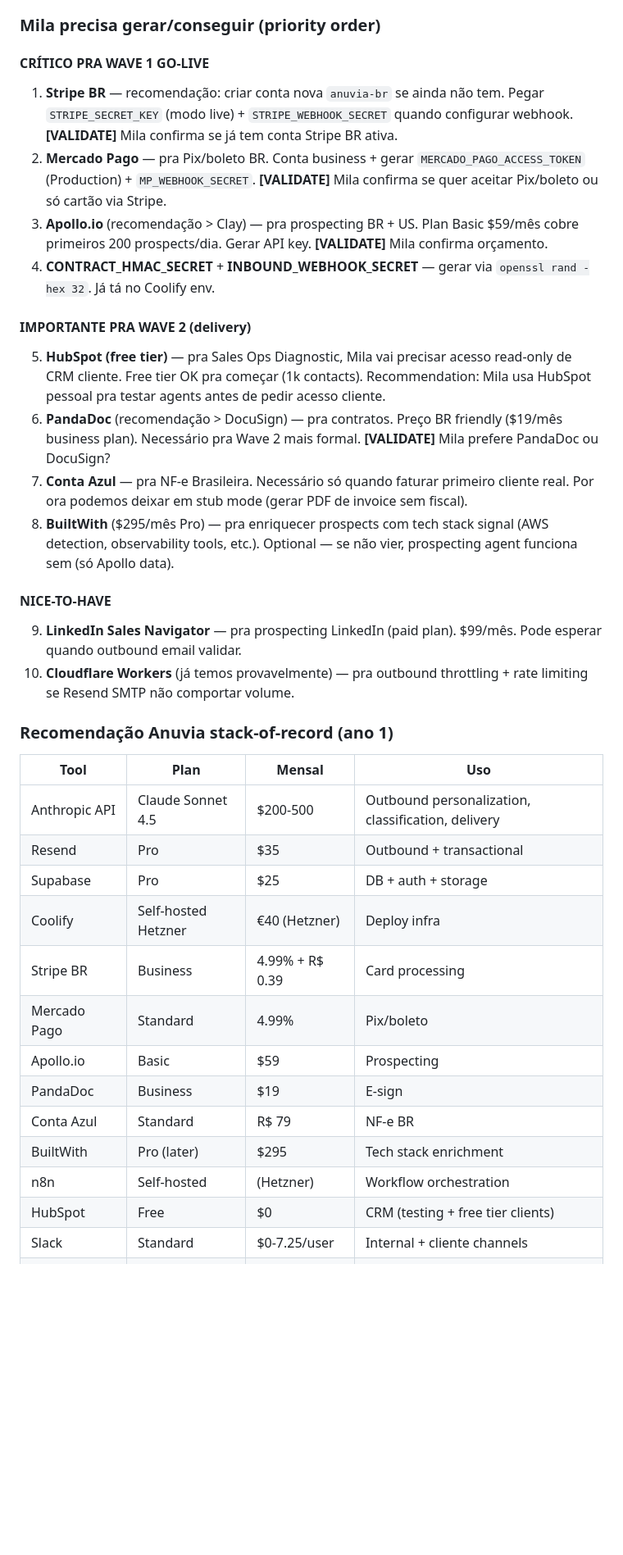
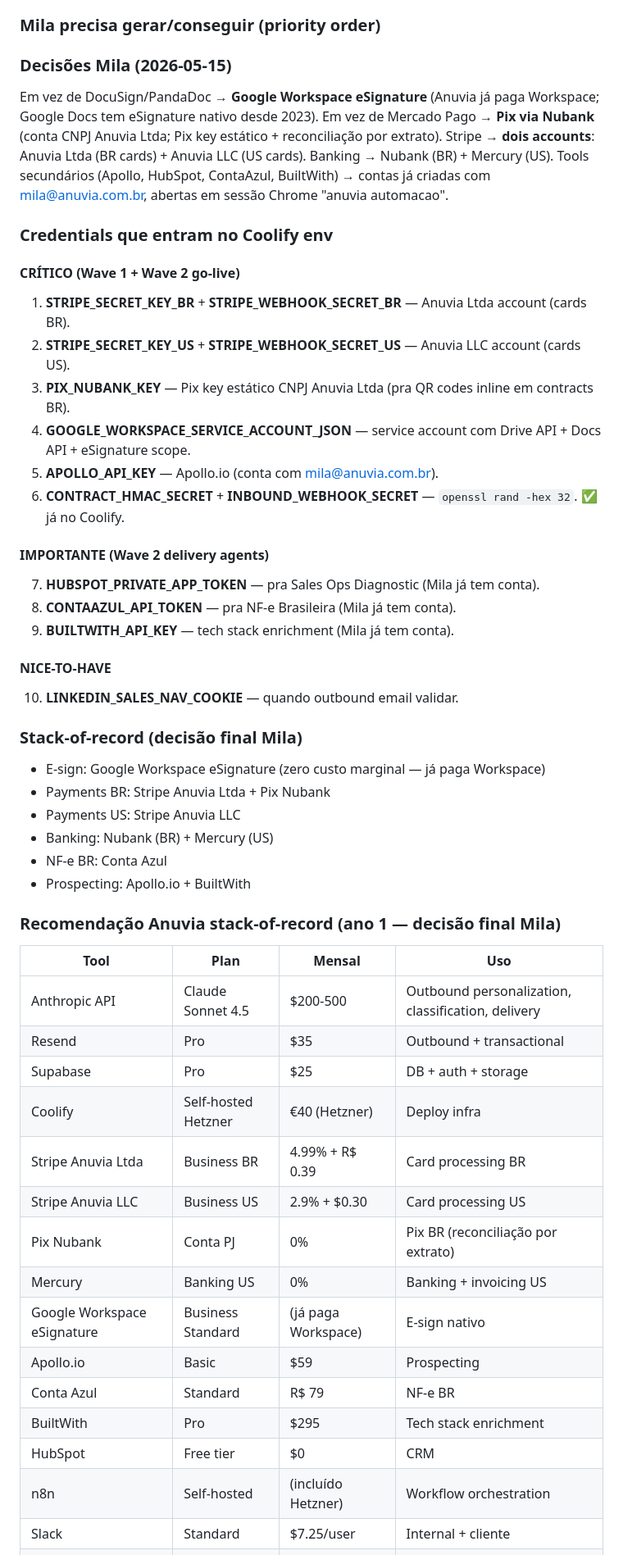
Before and after one commit to milavernazza/anuvia-lp, a Markdown page: SPRINT_INPUTS_MILA.md, the part around one of its changes. Shown at 82% size. Drawn GitHub-style; blank space fills up the shorter version.

Commit message:
sprint v2: SPRINT_INPUTS updated with Mila decisions (Google eSign, Pix Nubank, dual Stripe)

```diff
--- a/SPRINT_INPUTS_MILA.md
+++ b/SPRINT_INPUTS_MILA.md
@@ -563,36 +563,56 @@ Cada vertical tem playbook próprio. Estrutura comum:
 
 ### Mila precisa gerar/conseguir (priority order)
 
-#### CRÍTICO PRA WAVE 1 GO-LIVE
-1. **Stripe BR** — recomendação: criar conta nova `anuvia-br` se ainda não tem. Pegar `STRIPE_SECRET_KEY` (modo live) + `STRIPE_WEBHOOK_SECRET` quando configurar webhook. **[VALIDATE]** Mila confirma se já tem conta Stripe BR ativa.
-2. **Mercado Pago** — pra Pix/boleto BR. Conta business + gerar `MERCADO_PAGO_ACCESS_TOKEN` (Production) + `MP_WEBHOOK_SECRET`. **[VALIDATE]** Mila confirma se quer aceitar Pix/boleto ou só cartão via Stripe.
-3. **Apollo.io** (recomendação > Clay) — pra prospecting BR + US. Plan Basic $59/mês cobre primeiros 200 prospects/dia. Gerar API key. **[VALIDATE]** Mila confirma orçamento.
-4. **CONTRACT_HMAC_SECRET** + **INBOUND_WEBHOOK_SECRET** — gerar via `openssl rand -hex 32`. Já tá no Coolify env.
+### Decisões Mila (2026-05-15)
 
-#### IMPORTANTE PRA WAVE 2 (delivery)
-5. **HubSpot (free tier)** — pra Sales Ops Diagnostic, Mila vai precisar acesso read-only de CRM cliente. Free tier OK pra começar (1k contacts). Recommendation: Mila usa HubSpot pessoal pra testar agents antes de pedir acesso cliente.
-6. **PandaDoc** (recomendação > DocuSign) — pra contratos. Preço BR friendly ($19/mês business plan). Necessário pra Wave 2 mais formal. **[VALIDATE]** Mila prefere PandaDoc ou DocuSign?
-7. **Conta Azul** — pra NF-e Brasileira. Necessário só quando faturar primeiro cliente real. Por ora podemos deixar em stub mode (gerar PDF de invoice sem fiscal).
-8. **BuiltWith** ($295/mês Pro) — pra enriquecer prospects com tech stack signal (AWS detection, observability tools, etc.). Optional — se não vier, prospecting agent funciona sem (só Apollo data).
+Em vez de DocuSign/PandaDoc → **Google Workspace eSignature** (Anuvia já paga Workspace; Google Docs tem eSignature nativo desde 2023).
+Em vez de Mercado Pago → **Pix via Nubank** (conta CNPJ Anuvia Ltda; Pix key estático + reconciliação por extrato).
+Stripe → **dois accounts**: Anuvia Ltda (BR cards) + Anuvia LLC (US cards).
+Banking → Nubank (BR) + Mercury (US).
+Tools secundários (Apollo, HubSpot, ContaAzul, BuiltWith) → contas já criadas com mila@anuvia.com.br, abertas em sessão Chrome "anuvia automacao".
+
+### Credentials que entram no Coolify env
+
+#### CRÍTICO (Wave 1 + Wave 2 go-live)
+1. **STRIPE_SECRET_KEY_BR** + **STRIPE_WEBHOOK_SECRET_BR** — Anuvia Ltda account (cards BR).
+2. **STRIPE_SECRET_KEY_US** + **STRIPE_WEBHOOK_SECRET_US** — Anuvia LLC account (cards US).
+3. **PIX_NUBANK_KEY** — Pix key estático CNPJ Anuvia Ltda (pra QR codes inline em contracts BR).
+4. **GOOGLE_WORKSPACE_SERVICE_ACCOUNT_JSON** — service account com Drive API + Docs API + eSignature scope.
+5. **APOLLO_API_KEY** — Apollo.io (conta com mila@anuvia.com.br).
+6. **CONTRACT_HMAC_SECRET** + **INBOUND_WEBHOOK_SECRET** — `openssl rand -hex 32`. ✅ já no Coolify.
+
+#### IMPORTANTE (Wave 2 delivery agents)
+7. **HUBSPOT_PRIVATE_APP_TOKEN** — pra Sales Ops Diagnostic (Mila já tem conta).
+8. **CONTAAZUL_API_TOKEN** — pra NF-e Brasileira (Mila já tem conta).
+9. **BUILTWITH_API_KEY** — tech stack enrichment (Mila já tem conta).
 
 #### NICE-TO-HAVE
-9. **LinkedIn Sales Navigator** — pra prospecting LinkedIn (paid plan). $99/mês. Pode esperar quando outbound email validar.
-10. **Cloudflare Workers** (já temos provavelmente) — pra outbound throttling + rate limiting se Resend SMTP não comportar volume.
+10. **LINKEDIN_SALES_NAV_COOKIE** — quando outbound email validar.
 
-### Recomendação Anuvia stack-of-record (ano 1)
+### Stack-of-record (decisão final Mila)
+- E-sign: Google Workspace eSignature (zero custo marginal — já paga Workspace)
+- Payments BR: Stripe Anuvia Ltda + Pix Nubank
+- Payments US: Stripe Anuvia LLC
+- Banking: Nubank (BR) + Mercury (US)
+- NF-e BR: Conta Azul
+- Prospecting: Apollo.io + BuiltWith
+
+### Recomendação Anuvia stack-of-record (ano 1 — decisão final Mila)
 | Tool | Plan | Mensal | Uso |
 |------|------|--------|-----|
 | Anthropic API | Claude Sonnet 4.5 | $200-500 | Outbound personalization, classification, delivery |
 | Resend | Pro | $35 | Outbound + transactional |
 | Supabase | Pro | $25 | DB + auth + storage |
 | Coolify | Self-hosted Hetzner | €40 (Hetzner) | Deploy infra |
-| Stripe BR | Business | 4.99% + R$ 0.39 | Card processing |
-| Mercado Pago | Standard | 4.99% | Pix/boleto |
+| Stripe Anuvia Ltda | Business BR | 4.99% + R$ 0.39 | Card processing BR |
+| Stripe Anuvia LLC | Business US | 2.9% + $0.30 | Card processing US |
+| Pix Nubank | Conta PJ | 0% | Pix BR (reconciliação por extrato) |
+| Mercury | Banking US | 0% | Banking + invoicing US |
+| Google Workspace eSignature | Business Standard | (já paga Workspace) | E-sign nativo |
 | Apollo.io | Basic | $59 | Prospecting |
-| PandaDoc | Business | $19 | E-sign |
 | Conta Azul | Standard | R$ 79 | NF-e BR |
-| BuiltWith | Pro (later) | $295 | Tech stack enrichment |
-| n8n | Self-hosted | (Hetzner) | Workflow orchestration |
-| HubSpot | Free | $0 | CRM (testing + free tier clients) |
-| Slack | Standard | $0-7.25/user | Internal + cliente channels |
+| BuiltWith | Pro | $295 | Tech stack enrichment |
+| HubSpot | Free tier | $0 | CRM |
+| n8n | Self-hosted | (incluído Hetzner) | Workflow orchestration |
+| Slack | Standard | $7.25/user | Internal + cliente |
 | **Total recurring** | | **~$700/mês** | (excluindo transaction fees) |
```
Also changed, not shown: other parts of SPRINT_INPUTS_MILA.md (+1 -0 lines).
